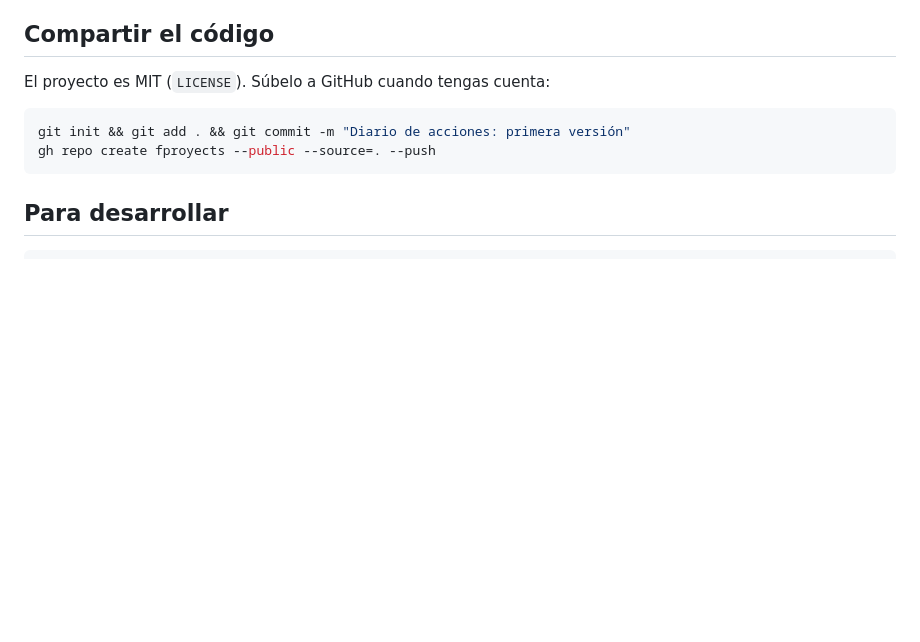
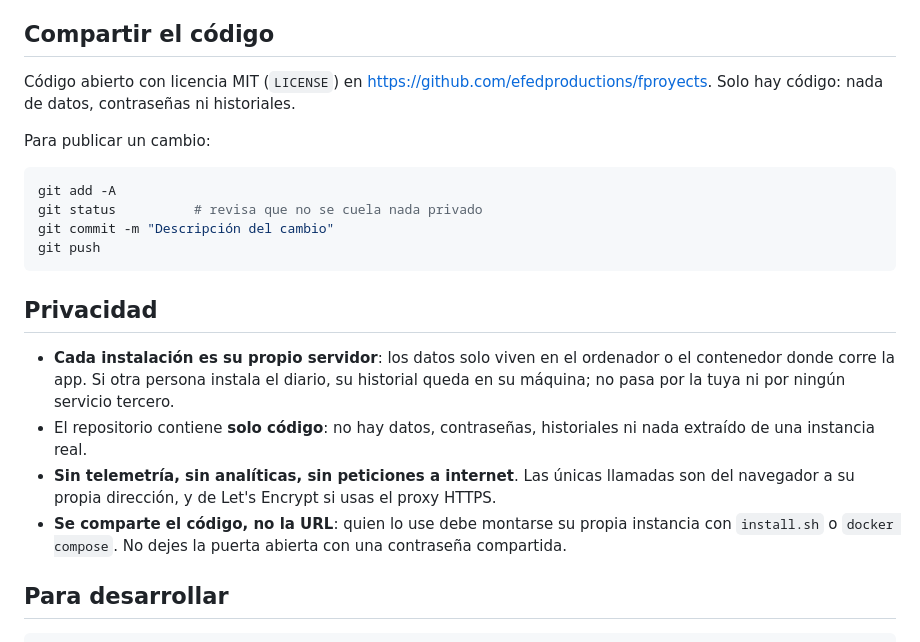
Before and after one commit to efedproductions/fproyects, a Markdown page: README.md, the part around the change. GitHub-like rendering; blank space fills up the shorter version.

Commit message:
README: seccion de privacidad y enlace al repositorio

````diff
--- a/README.md
+++ b/README.md
@@ -130,12 +130,31 @@ guarda un backup automáticamente.
 
 ## Compartir el código
 
-El proyecto es MIT (`LICENSE`). Súbelo a GitHub cuando tengas cuenta:
+Código abierto con licencia MIT (`LICENSE`) en
+<https://github.com/efedproductions/fproyects>. Solo hay código: nada de datos,
+contraseñas ni historiales.
+
+Para publicar un cambio:
 
 ```bash
-git init && git add . && git commit -m "Diario de acciones: primera versión"
-gh repo create fproyects --public --source=. --push
+git add -A
+git status          # revisa que no se cuela nada privado
+git commit -m "Descripción del cambio"
+git push
 ```
+
+## Privacidad
+
+- **Cada instalación es su propio servidor**: los datos solo viven en el ordenador o el
+  contenedor donde corre la app. Si otra persona instala el diario, su historial queda en
+  su máquina; no pasa por la tuya ni por ningún servicio tercero.
+- El repositorio contiene **solo código**: no hay datos, contraseñas, historiales ni
+  nada extraído de una instancia real.
+- **Sin telemetría, sin analíticas, sin peticiones a internet**. Las únicas llamadas son
+  del navegador a su propia dirección, y de Let's Encrypt si usas el proxy HTTPS.
+- **Se comparte el código, no la URL**: quien lo use debe montarse su propia instancia
+  con `install.sh` o `docker compose`. No dejes la puerta abierta con una contraseña
+  compartida.
 
 ## Para desarrollar
 
````
